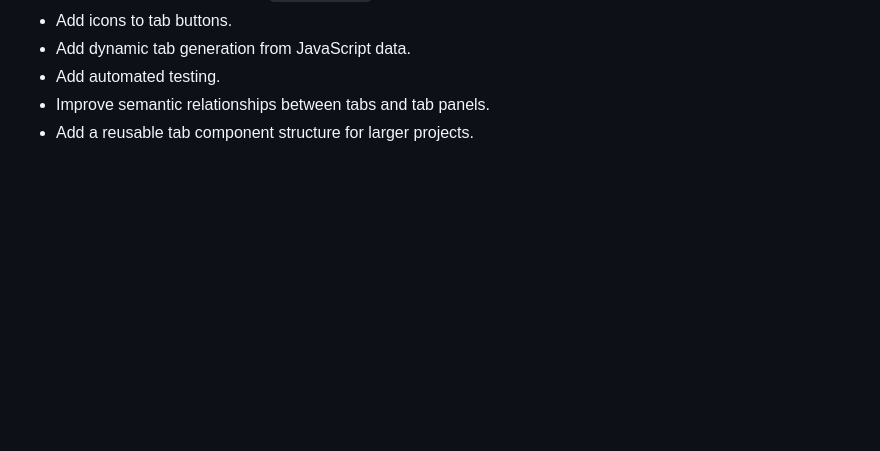
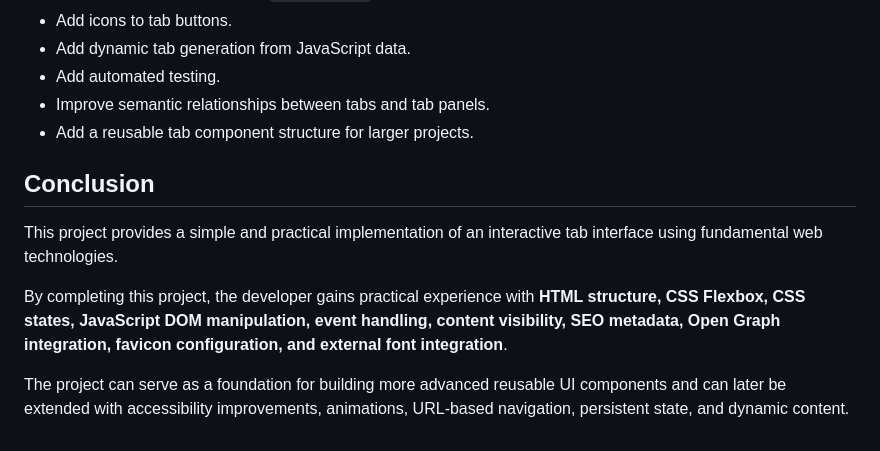
Before and after one commit to aditnurdiansyah/tabs, a Markdown page: README.md, the part around the change. Rendered like a GitHub page; blank space fills up the shorter version.

Commit message:
adding conclusion detail section

```diff
--- a/README.md
+++ b/README.md
@@ -236,3 +236,11 @@ Potential improvements include:
 - Add automated testing.
 - Improve semantic relationships between tabs and tab panels.
 - Add a reusable tab component structure for larger projects.
+
+## Conclusion
+
+This project provides a simple and practical implementation of an interactive tab interface using fundamental web technologies.
+
+By completing this project, the developer gains practical experience with **HTML structure, CSS Flexbox, CSS states, JavaScript DOM manipulation, event handling, content visibility, SEO metadata, Open Graph integration, favicon configuration, and external font integration**.
+
+The project can serve as a foundation for building more advanced reusable UI components and can later be extended with accessibility improvements, animations, URL-based navigation, persistent state, and dynamic content.
```
